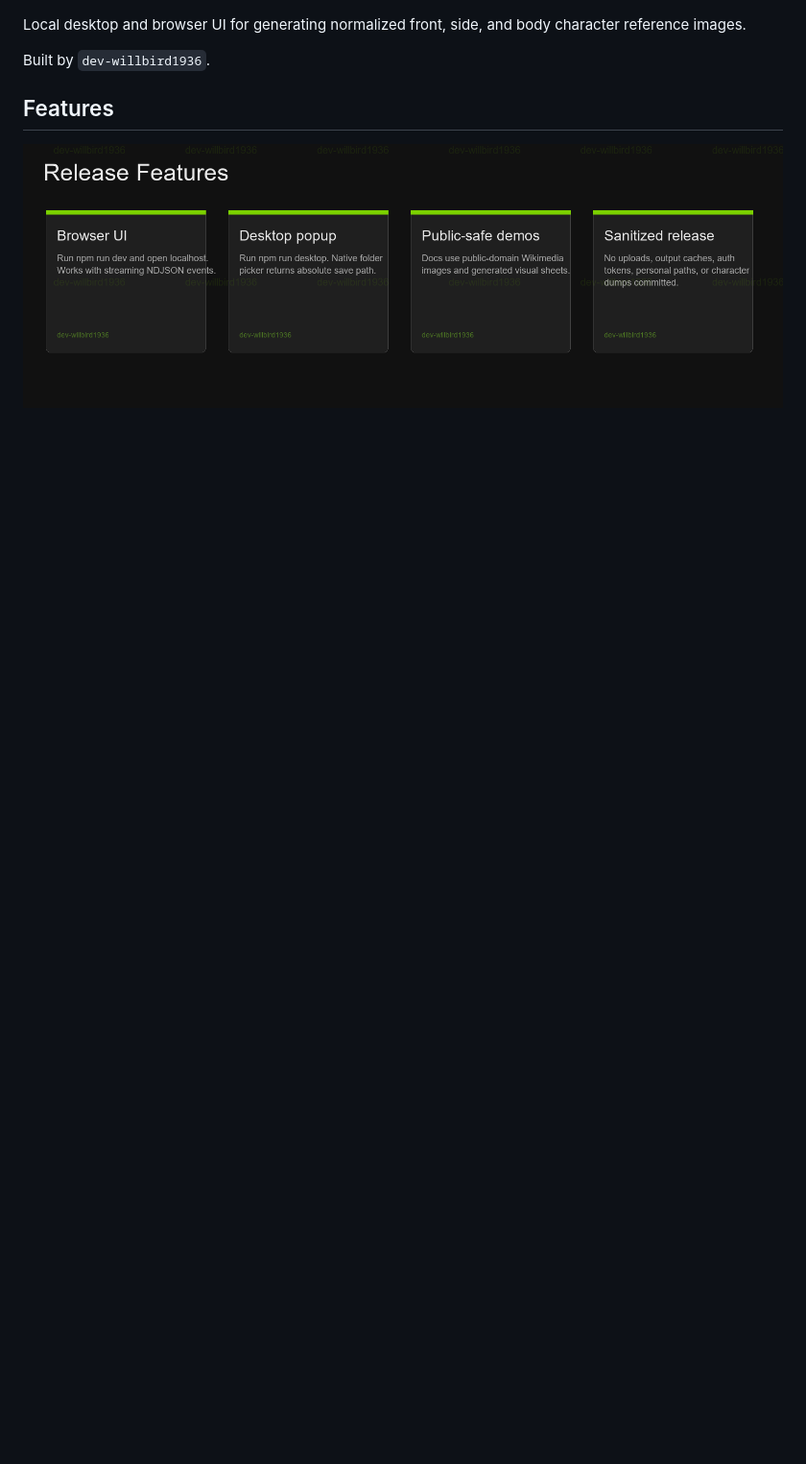
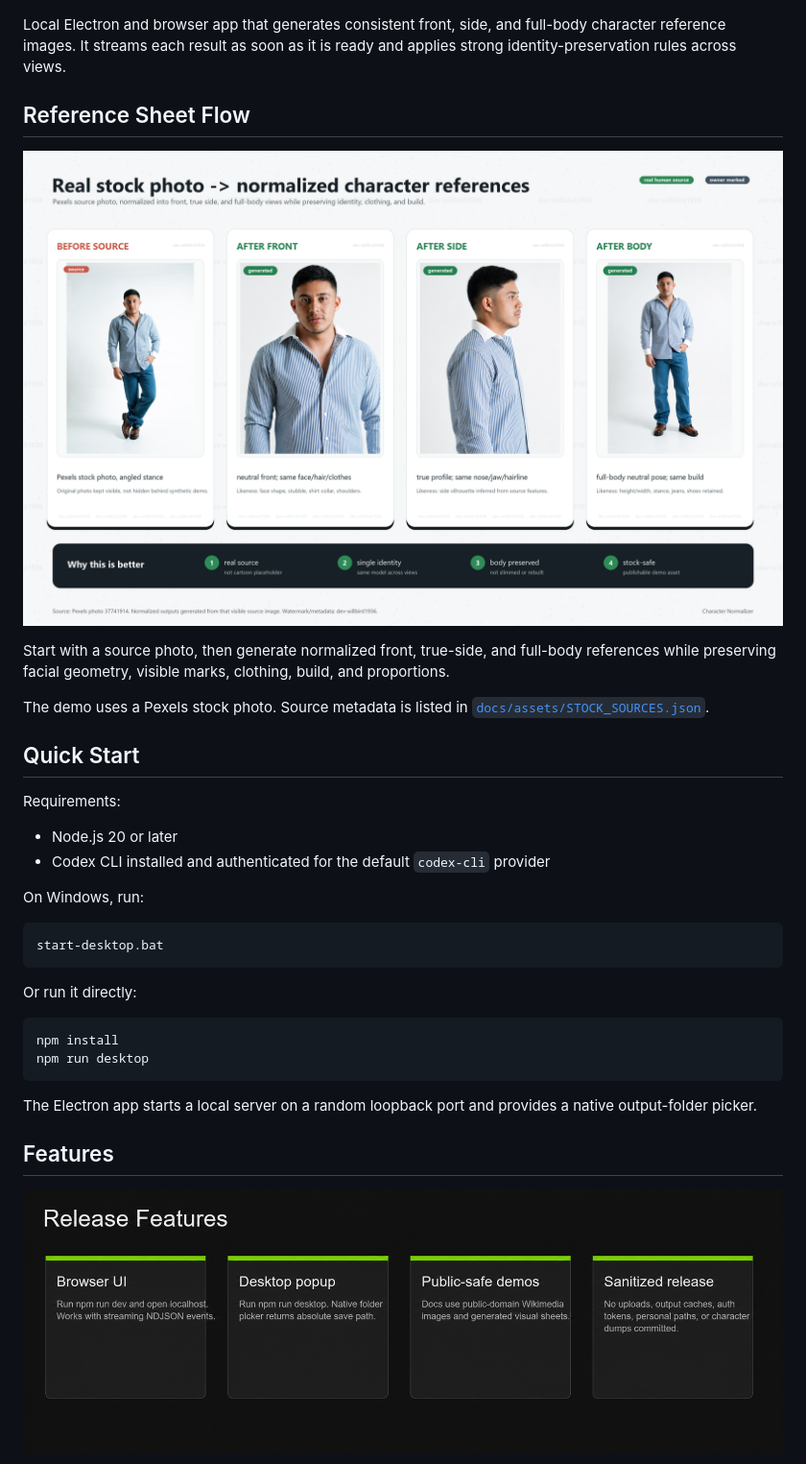
Before and after one commit to dev-willbird1936/Character-Normalizer, a Markdown page: README.md, the part around the change printed below. Shown: that part at 96% size. GitHub-like rendering; pictures changed too: docs/assets/feature-overview.png; blank space fills up the shorter version.

````diff
--- a/README.md
+++ b/README.md
@@ -2,9 +6,37 @@
 
 ![Character Normalizer hero](docs/assets/hero.png)
 
-Local desktop and browser UI for generating normalized front, side, and body character reference images.
+Local Electron and browser app that generates consistent front, side, and full-body character reference images. It streams each result as soon as it is ready and applies strong identity-preservation rules across views.
 
-Built by `dev-willbird1936`.
+## Reference Sheet Flow
+
+![Reference sheet demo](docs/assets/reference-sheet-demo.png)
+
+Start with a source photo, then generate normalized front, true-side, and full-body references while preserving facial geometry, visible marks, clothing, build, and proportions.
+
+The demo uses a Pexels stock photo. Source metadata is listed in [`docs/assets/STOCK_SOURCES.json`](docs/assets/STOCK_SOURCES.json).
+
+## Quick Start
+
+Requirements:
+
+- Node.js 20 or later
+- Codex CLI installed and authenticated for the default `codex-cli` provider
+
+On Windows, run:
+
+```bat
+start-desktop.bat
+```
+
+Or run it directly:
+
+```bash
+npm install
+npm run desktop
+```
+
+The Electron app starts a local server on a random loopback port and provides a native output-folder picker.
 
 ## Features
 
````
Also changed, not shown: other parts of README.md (+37 -60 lines), docs/assets/hero.png.
